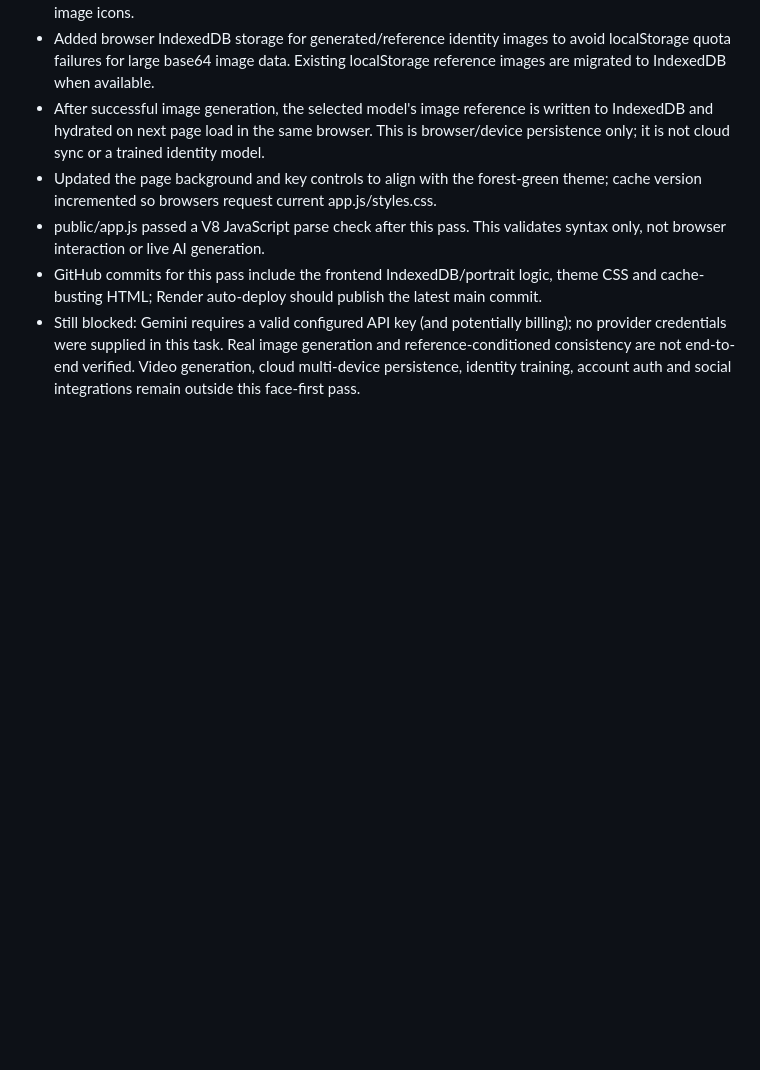
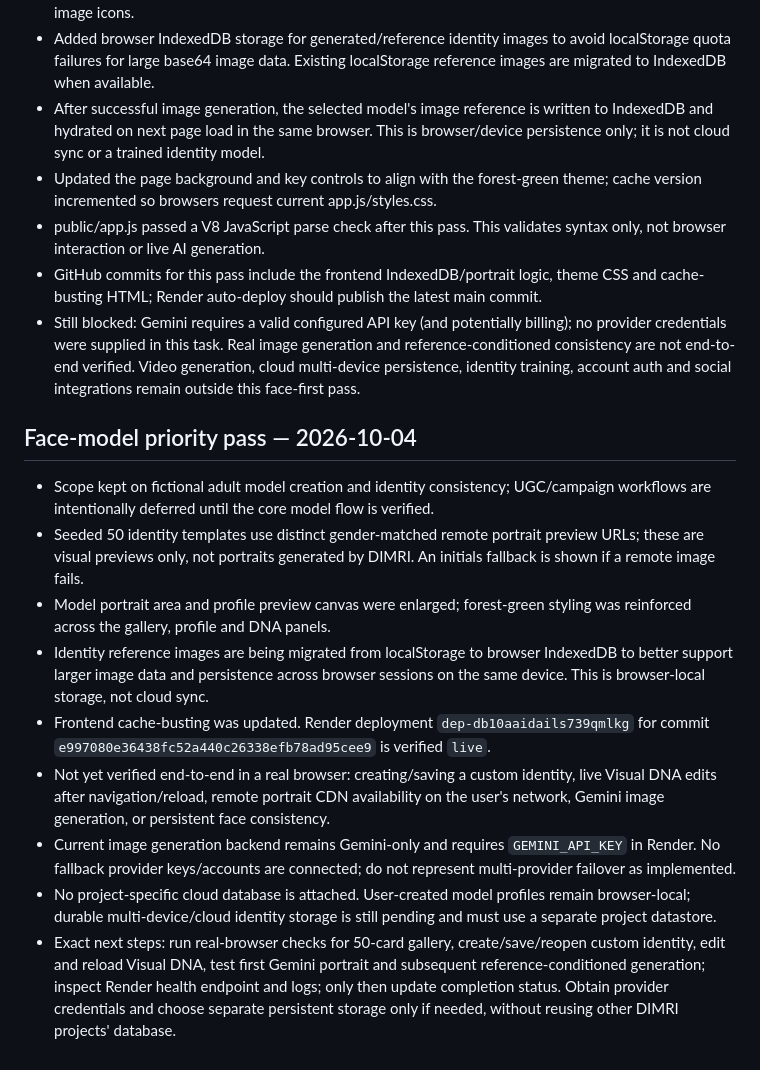
Before and after one commit to avneeshdimri555/dimri-model-fan-studio, a Markdown page: PROJECT_STATUS.md, the part around the change. GitHub-like rendering; blank space fills up the shorter version.

Commit message:
Record face model priority fixes and verified deployment

```diff
--- a/PROJECT_STATUS.md
+++ b/PROJECT_STATUS.md
@@ -139,3 +139,14 @@ The redesigned frontend, consent-gated reference conditioning, per-model social/
 - public/app.js passed a V8 JavaScript parse check after this pass. This validates syntax only, not browser interaction or live AI generation.
 - GitHub commits for this pass include the frontend IndexedDB/portrait logic, theme CSS and cache-busting HTML; Render auto-deploy should publish the latest main commit.
 - Still blocked: Gemini requires a valid configured API key (and potentially billing); no provider credentials were supplied in this task. Real image generation and reference-conditioned consistency are not end-to-end verified. Video generation, cloud multi-device persistence, identity training, account auth and social integrations remain outside this face-first pass.
+
+## Face-model priority pass — 2026-10-04
+- Scope kept on fictional adult model creation and identity consistency; UGC/campaign workflows are intentionally deferred until the core model flow is verified.
+- Seeded 50 identity templates use distinct gender-matched remote portrait preview URLs; these are visual previews only, not portraits generated by DIMRI. An initials fallback is shown if a remote image fails.
+- Model portrait area and profile preview canvas were enlarged; forest-green styling was reinforced across the gallery, profile and DNA panels.
+- Identity reference images are being migrated from localStorage to browser IndexedDB to better support larger image data and persistence across browser sessions on the same device. This is browser-local storage, not cloud sync.
+- Frontend cache-busting was updated. Render deployment `dep-db10aaidails739qmlkg` for commit `e997080e36438fc52a440c26338efb78ad95cee9` is verified `live`.
+- Not yet verified end-to-end in a real browser: creating/saving a custom identity, live Visual DNA edits after navigation/reload, remote portrait CDN availability on the user's network, Gemini image generation, or persistent face consistency.
+- Current image generation backend remains Gemini-only and requires `GEMINI_API_KEY` in Render. No fallback provider keys/accounts are connected; do not represent multi-provider failover as implemented.
+- No project-specific cloud database is attached. User-created model profiles remain browser-local; durable multi-device/cloud identity storage is still pending and must use a separate project datastore.
+- Exact next steps: run real-browser checks for 50-card gallery, create/save/reopen custom identity, edit and reload Visual DNA, test first Gemini portrait and subsequent reference-conditioned generation; inspect Render health endpoint and logs; only then update completion status. Obtain provider credentials and choose separate persistent storage only if needed, without reusing other DIMRI projects' database.
```
